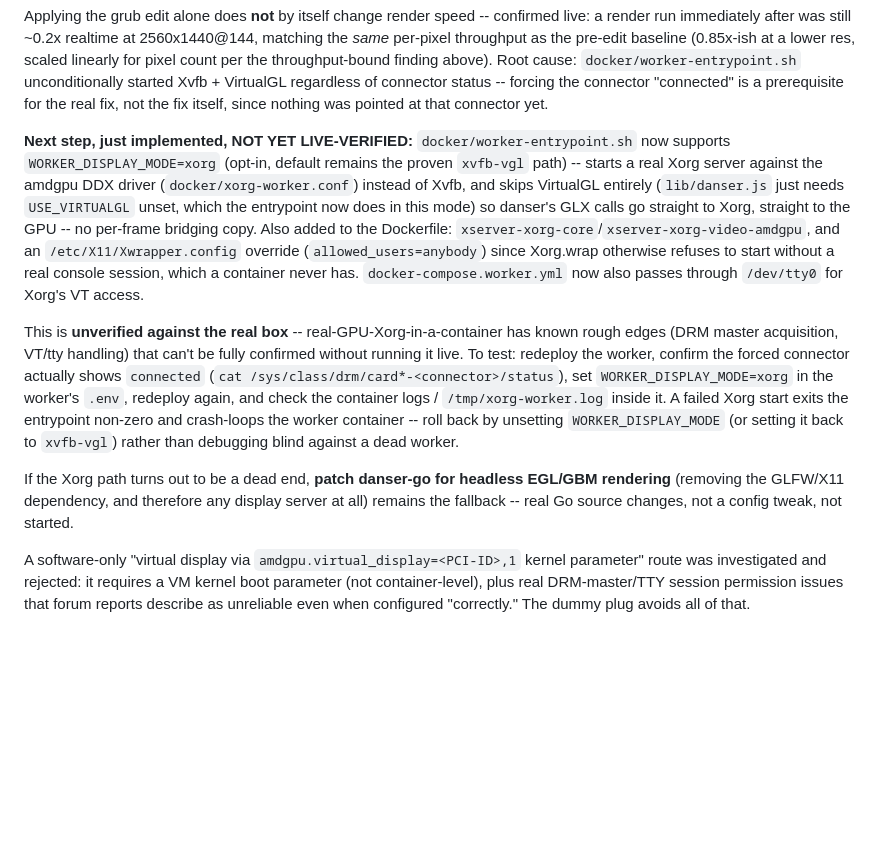
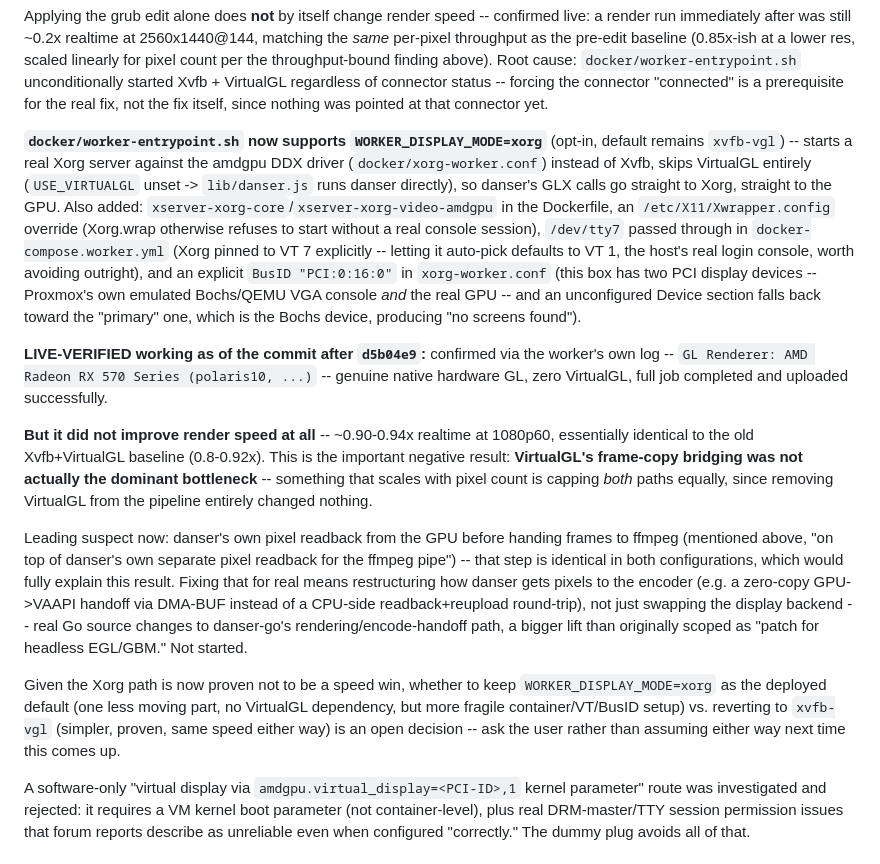
Before and after one commit to esploe/osr, a Markdown page: CLAUDE.md, the part around the change. GitHub-like rendering; blank space fills up the shorter version.

Commit message:
Document Xorg worker mode live-verification results
Confirmed working: real amdgpu hardware GL, zero VirtualGL, full job
completed successfully. But render speed is unchanged from the old
Xvfb+VirtualGL baseline (~0.9x realtime at 1080p60 either way) --
important negative result, means VirtualGL's frame-copy bridging
was never actually the bottleneck. Leading suspect is now danser's
own GPU pixel readback before handing frames to ffmpeg, present
identically in both configurations.

```diff
--- a/CLAUDE.md
+++ b/CLAUDE.md
@@ -169,35 +169,51 @@ unconditionally started Xvfb + VirtualGL regardless of connector status --
 forcing the connector "connected" is a prerequisite for the real fix, not
 the fix itself, since nothing was pointed at that connector yet.
 
-**Next step, just implemented, NOT YET LIVE-VERIFIED:**
-`docker/worker-entrypoint.sh` now supports `WORKER_DISPLAY_MODE=xorg`
-(opt-in, default remains the proven `xvfb-vgl` path) -- starts a real Xorg
-server against the amdgpu DDX driver (`docker/xorg-worker.conf`) instead of
-Xvfb, and skips VirtualGL entirely (`lib/danser.js` just needs
-`USE_VIRTUALGL` unset, which the entrypoint now does in this mode) so
-danser's GLX calls go straight to Xorg, straight to the GPU -- no
-per-frame bridging copy. Also added to the Dockerfile:
-`xserver-xorg-core`/`xserver-xorg-video-amdgpu`, and an `/etc/X11/Xwrapper.config`
-override (`allowed_users=anybody`) since Xorg.wrap otherwise refuses to
-start without a real console session, which a container never has.
-`docker-compose.worker.yml` now also passes through `/dev/tty0` for
-Xorg's VT access.
+**`docker/worker-entrypoint.sh` now supports `WORKER_DISPLAY_MODE=xorg`**
+(opt-in, default remains `xvfb-vgl`) -- starts a real Xorg server against
+the amdgpu DDX driver (`docker/xorg-worker.conf`) instead of Xvfb, skips
+VirtualGL entirely (`USE_VIRTUALGL` unset -> `lib/danser.js` runs danser
+directly), so danser's GLX calls go straight to Xorg, straight to the GPU.
+Also added: `xserver-xorg-core`/`xserver-xorg-video-amdgpu` in the
+Dockerfile, an `/etc/X11/Xwrapper.config` override (Xorg.wrap otherwise
+refuses to start without a real console session), `/dev/tty7` passed
+through in `docker-compose.worker.yml` (Xorg pinned to VT 7 explicitly --
+letting it auto-pick defaults to VT 1, the host's real login console,
+worth avoiding outright), and an explicit `BusID "PCI:0:16:0"` in
+`xorg-worker.conf` (this box has two PCI display devices -- Proxmox's own
+emulated Bochs/QEMU VGA console *and* the real GPU -- and an unconfigured
+Device section falls back toward the "primary" one, which is the Bochs
+device, producing "no screens found").
 
-This is **unverified against the real box** -- real-GPU-Xorg-in-a-container
-has known rough edges (DRM master acquisition, VT/tty handling) that can't
-be fully confirmed without running it live. To test: redeploy the worker,
-confirm the forced connector actually shows `connected`
-(`cat /sys/class/drm/card*-<connector>/status`), set
-`WORKER_DISPLAY_MODE=xorg` in the worker's `.env`, redeploy again, and
-check the container logs / `/tmp/xorg-worker.log` inside it. A failed Xorg
-start exits the entrypoint non-zero and crash-loops the worker container --
-roll back by unsetting `WORKER_DISPLAY_MODE` (or setting it back to
-`xvfb-vgl`) rather than debugging blind against a dead worker.
+**LIVE-VERIFIED working as of the commit after `d5b04e9`:** confirmed via
+the worker's own log --
+`GL Renderer: AMD Radeon RX 570 Series (polaris10, ...)` -- genuine native
+hardware GL, zero VirtualGL, full job completed and uploaded successfully.
 
-If the Xorg path turns out to be a dead end, **patch danser-go for headless
-EGL/GBM rendering** (removing the GLFW/X11 dependency, and therefore any
-display server at all) remains the fallback -- real Go source changes, not
-a config tweak, not started.
+**But it did not improve render speed at all** -- ~0.90-0.94x realtime at
+1080p60, essentially identical to the old Xvfb+VirtualGL baseline
+(0.8-0.92x). This is the important negative result: **VirtualGL's
+frame-copy bridging was not actually the dominant bottleneck** --
+something that scales with pixel count is capping *both* paths equally,
+since removing VirtualGL from the pipeline entirely changed nothing.
+
+Leading suspect now: danser's own pixel readback from the GPU before
+handing frames to ffmpeg (mentioned above, "on top of danser's own
+separate pixel readback for the ffmpeg pipe") -- that step is identical
+in both configurations, which would fully explain this result. Fixing
+that for real means restructuring how danser gets pixels to the encoder
+(e.g. a zero-copy GPU->VAAPI handoff via DMA-BUF instead of a CPU-side
+readback+reupload round-trip), not just swapping the display backend --
+real Go source changes to danser-go's rendering/encode-handoff path, a
+bigger lift than originally scoped as "patch for headless EGL/GBM." Not
+started.
+
+Given the Xorg path is now proven not to be a speed win, whether to keep
+`WORKER_DISPLAY_MODE=xorg` as the deployed default (one less moving part,
+no VirtualGL dependency, but more fragile container/VT/BusID setup) vs.
+reverting to `xvfb-vgl` (simpler, proven, same speed either way) is an
+open decision -- ask the user rather than assuming either way next time
+this comes up.
 
 A software-only "virtual display via `amdgpu.virtual_display=<PCI-ID>,1`
 kernel parameter" route was investigated and rejected: it requires a VM
```
